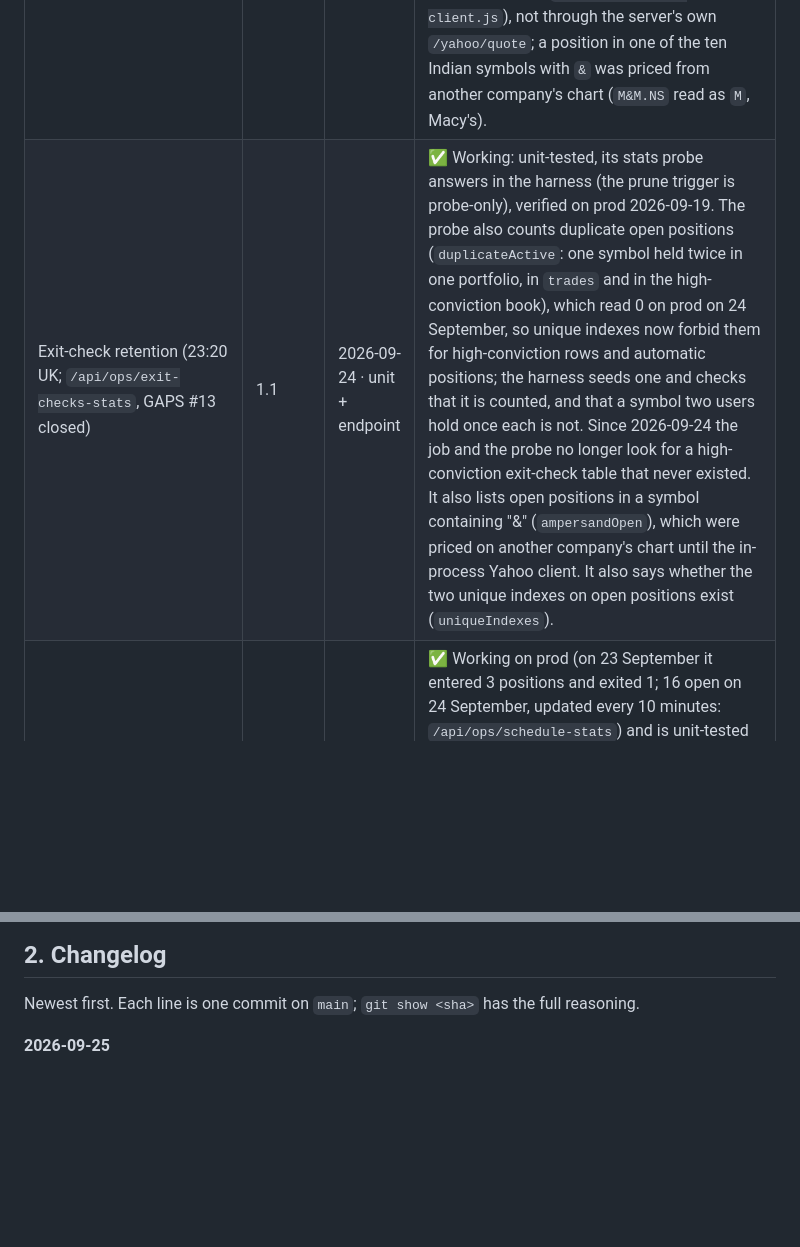
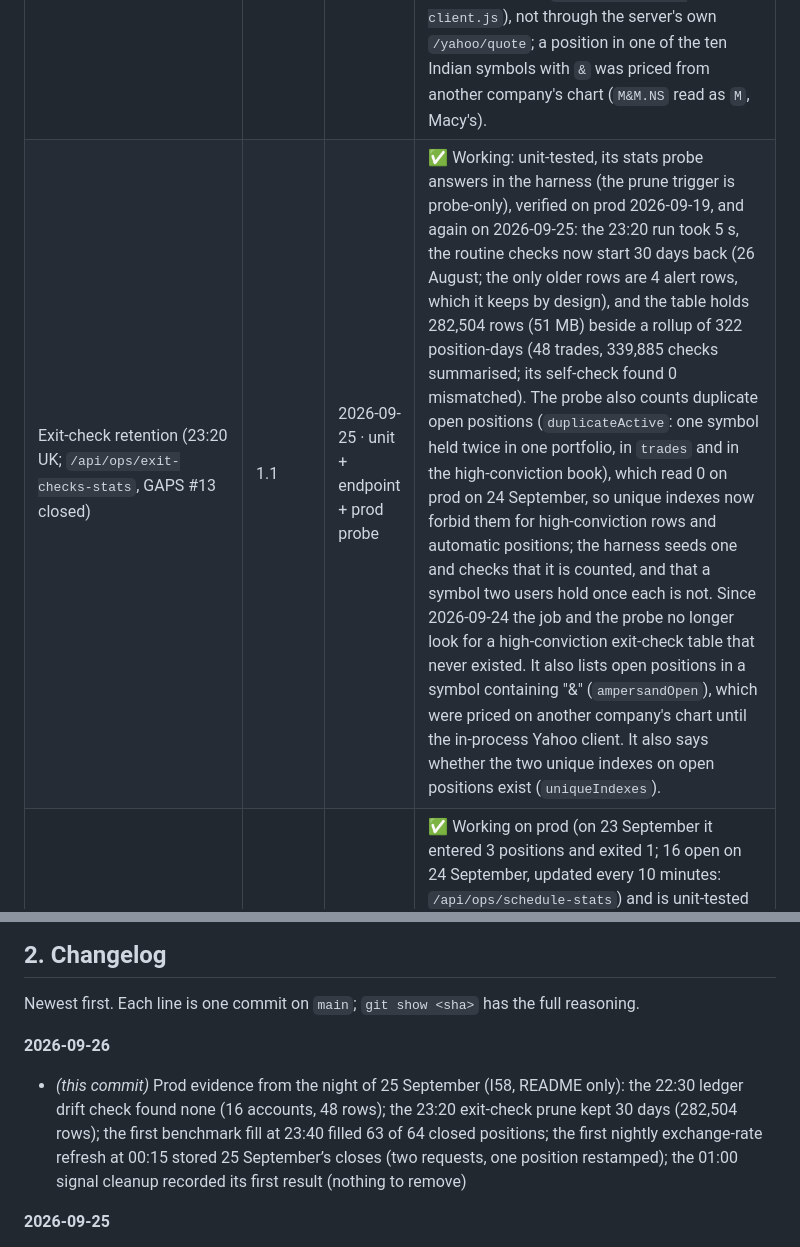
Before and after one commit to ketanswebsite/signalforge, a Markdown page: README.md, 2 parts joined by grey strips. Rendered like a GitHub page; blank space fills up the shorter version.

```diff
--- a/README.md
+++ b/README.md
@@ -55,5 +55,5 @@ Update it in the same commit as the change it describes. See rule 1.
 | Exit monitor & close-failure alerts (every minute in market hours) | 1.5 | 2026-09-24 · unit + prod probe | ✅ Working on prod: 17,636 checks on 23 September until 21:59 UK, and on 24 September it closed an India position at its stop (−5.18%) (`/api/ops/schedule-stats`, `/api/ops/exit-checks-stats`). Unit-tested (same-day exit, close failure, a failed pass). A pass that fails outright now reaches the owner: at once, then hourly at most, with a count. The any-account exit-check routes are gone. The owner's exit DM answers to their Alerts page switches; the position closes either way. A trade already sold or deleted elsewhere when a pass reaches its close is no longer logged as a failed close. Since 2026-09-24 it reads the live price in process (`lib/shared/yahoo-client.js`), not through the server's own `/yahoo/quote`; a position in one of the ten Indian symbols with `&` was priced from another company's chart (`M&M.NS` read as `M`, Macy's). |
-| Exit-check retention (23:20 UK; `/api/ops/exit-checks-stats`, GAPS #13 closed) | 1.1 | 2026-09-24 · unit + endpoint | ✅ Working: unit-tested, its stats probe answers in the harness (the prune trigger is probe-only), verified on prod 2026-09-19. The probe also counts duplicate open positions (`duplicateActive`: one symbol held twice in one portfolio, in `trades` and in the high-conviction book), which read 0 on prod on 24 September, so unique indexes now forbid them for high-conviction rows and automatic positions; the harness seeds one and checks that it is counted, and that a symbol two users hold once each is not. Since 2026-09-24 the job and the probe no longer look for a high-conviction exit-check table that never existed. It also lists open positions in a symbol containing "&" (`ampersandOpen`), which were priced on another company's chart until the in-process Yahoo client. It also says whether the two unique indexes on open positions exist (`uniqueIndexes`). |
+| Exit-check retention (23:20 UK; `/api/ops/exit-checks-stats`, GAPS #13 closed) | 1.1 | 2026-09-25 · unit + endpoint + prod probe | ✅ Working: unit-tested, its stats probe answers in the harness (the prune trigger is probe-only), verified on prod 2026-09-19, and again on 2026-09-25: the 23:20 run took 5 s, the routine checks now start 30 days back (26 August; the only older rows are 4 alert rows, which it keeps by design), and the table holds 282,504 rows (51 MB) beside a rollup of 322 position-days (48 trades, 339,885 checks summarised; its self-check found 0 mismatched). The probe also counts duplicate open positions (`duplicateActive`: one symbol held twice in one portfolio, in `trades` and in the high-conviction book), which read 0 on prod on 24 September, so unique indexes now forbid them for high-conviction rows and automatic positions; the harness seeds one and checks that it is counted, and that a symbol two users hold once each is not. Since 2026-09-24 the job and the probe no longer look for a high-conviction exit-check table that never existed. It also lists open positions in a symbol containing "&" (`ampersandOpen`), which were priced on another company's chart until the in-process Yahoo client. It also says whether the two unique indexes on open positions exist (`uniqueIndexes`). |
 | High-conviction portfolio & weekly report (every 10 min; Sat 10:00 UK) | 1.7 | 2026-09-25 · unit + endpoint | ✅ Working on prod (on 23 September it entered 3 positions and exited 1; 16 open on 24 September, updated every 10 minutes: `/api/ops/schedule-stats`) and is unit-tested (re-entry, close failure, price refresh). An exit alert or weekly report that reaches nobody now reaches the owner, and the manual close reports whether its alert was delivered. Fixed on 2026-09-24: the price refresh is keyed by the position's row, like the close; keyed by symbol, two open rows in one symbol both showed the last one's P&L. A unique index allows one open row per symbol (prod read no duplicates on 24 September); the exit alert is sent at most once. Its admin API answers 400 for a malformed date or price (it crashed with 500 until 2026-09-24). Since 2026-09-24 its price refresh reads Yahoo in process (`lib/shared/yahoo-client.js`), and the ten Indian symbols with `&` are priced from their own chart (they were read as another company's). Since 2026-09-25 its P&L in the other two currencies is converted at dated rates (GAPS #11): an open position's at the latest close, a closed one's at its exit day's close (restamped each night, positions closed earlier included), so the weekly report's totals across markets add each position at its own day's rate. Since 2026-09-25 the weekly report shows each closed position's lead over its market index and the week's alpha (GAPS #15). |
 | EOD AI summary (19:00 UK weekdays) | 1.2 | 2026-09-25 · unit + endpoint + prod probe | ✅ Working on prod: on 25 September the 19:00 run took 19 s (`job_runs`) and its messages reached the 3 live chats (`/api/ops/telegram-stats`: 6 sent; the 5 chats that blocked the bot or no longer exist refused 10). Unit-tested: the day move and the signed percentage (a tiny loss printed `-0.00%` until 2026-09-23). The harness verifies access rules only; the summary itself is never run there (probe-only). |
 | AI conviction check, on demand (`/api/ml/conviction/*`) | 1.1 | 2026-09-24 · endpoint | ✅ Working: only symbols in the scan universe are scored, always under the universe's own name, so no caller can spend Gemini calls on arbitrary symbols or steer the verdict everyone shares; a GET on the batch path answers 405. |
@@ -125,4 +125,7 @@ Update it in the same commit as the change it describes. See rule 1.
 
 Newest first. Each line is one commit on `main`; `git show <sha>` has the full reasoning.
 
+**2026-09-26**
+- *(this commit)* Prod evidence from the night of 25 September (I58, README only): the 22:30 ledger drift check found none (16 accounts, 48 rows); the 23:20 exit-check prune kept 30 days (282,504 rows); the first benchmark fill at 23:40 filled 63 of 64 closed positions; the first nightly exchange-rate refresh at 00:15 stored 25 September’s closes (two requests, one position restamped); the 01:00 signal cleanup recorded its first result (nothing to remove)
+
 **2026-09-25**
```
Also changed, not shown: other parts of README.md (+7 -7 lines).
